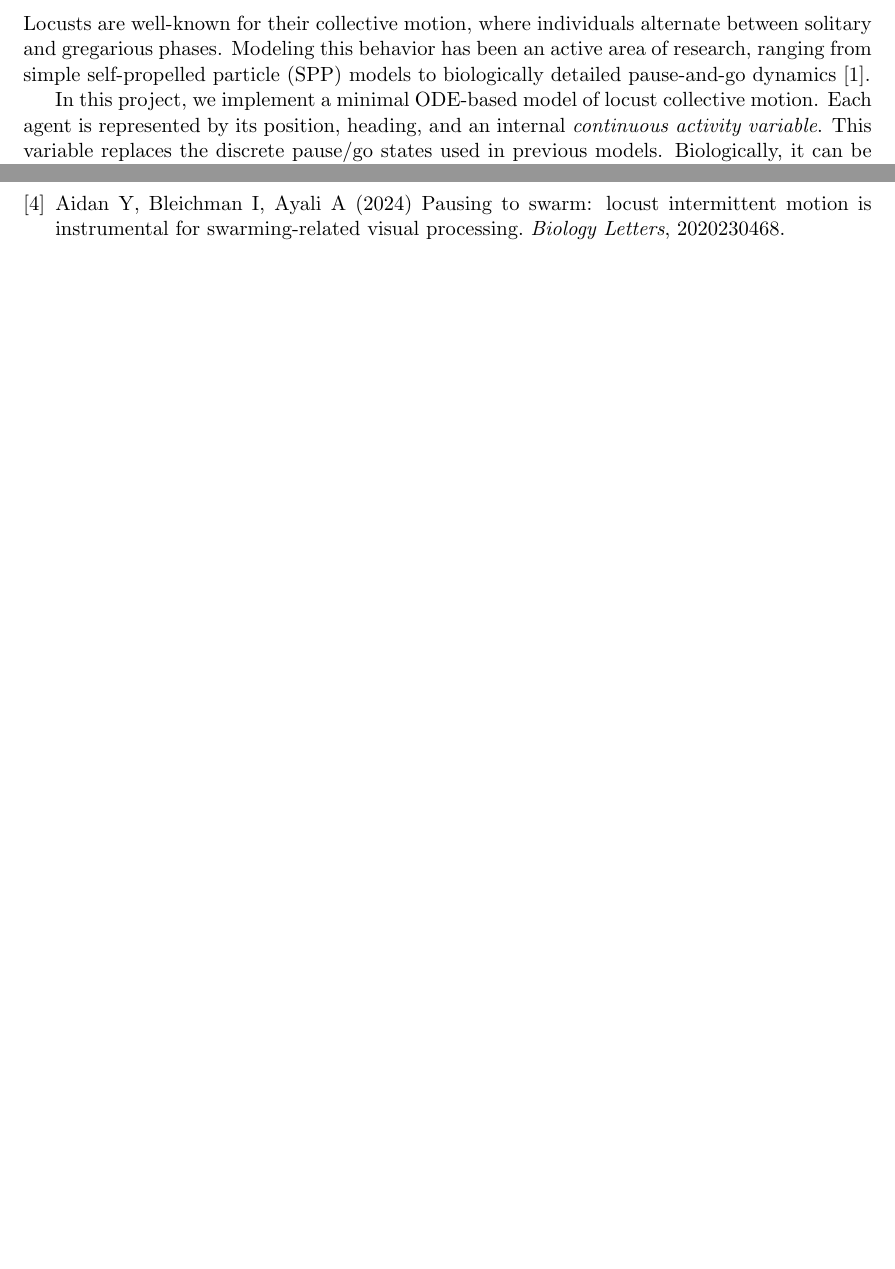
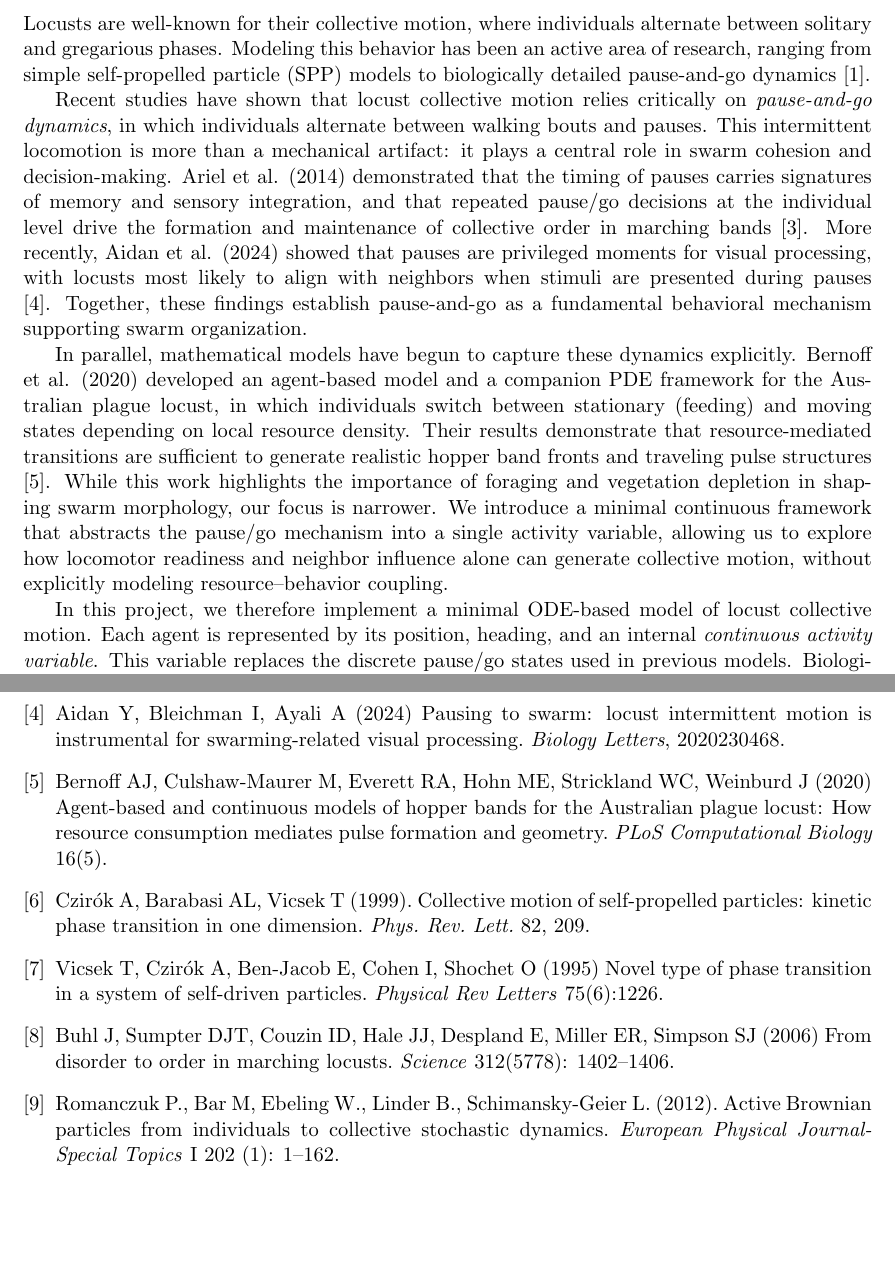
Before and after one commit to barjacobi/locust-modeling, a LaTeX document (report/main.tex): two parts of pages 1 and 5 of 5, joined at a grey line, cut so that both start at the same text, the shorter picture padded with empty space. Compiled offline with pdfLaTeX.

Commit message:
updated introduction and relation to models sections

```diff
--- a/report/main.tex
+++ b/report/main.tex
@@ -14,6 +14,10 @@
 
 Locusts are well-known for their collective motion, where individuals alternate between solitary and gregarious phases. Modeling this behavior has been an active area of research, ranging from simple self-propelled particle (SPP) models to biologically detailed pause-and-go dynamics \cite{ariel2015locust}.
 
-In this project, we implement a minimal ODE-based model of locust collective motion. Each agent is represented by its position, heading, and an internal \emph{continuous activity variable}. This variable replaces the discrete pause/go states used in previous models. Biologically, it can be interpreted as a measure of locomotor readiness: $a=0$ corresponds to being fully paused, $a=1$ to full walking, and intermediate values to gradual activation or partial movement. Such a representation is consistent with observations that locusts accelerate gradually and that their responsiveness to neighbors increases smoothly with group density.
+Recent studies have shown that locust collective motion relies critically on \emph{pause-and-go dynamics}, in which individuals alternate between walking bouts and pauses. This intermittent locomotion is more than a mechanical artifact: it plays a central role in swarm cohesion and decision-making. Ariel et al. (2014) demonstrated that the timing of pauses carries signatures of memory and sensory integration, and that repeated pause/go decisions at the individual level drive the formation and maintenance of collective order in marching bands \cite{ariel2014pausego}. More recently, Aidan et al. (2024) showed that pauses are privileged moments for visual processing, with locusts most likely to align with neighbors when stimuli are presented during pauses  \cite{aidan2024pausing}. Together, these findings establish pause-and-go as a fundamental behavioral mechanism supporting swarm organization.
+
+In parallel, mathematical models have begun to capture these dynamics explicitly. Bernoff et al. (2020) developed an agent-based model and a companion PDE framework for the Australian plague locust, in which individuals switch between stationary (feeding) and moving states depending on local resource density. Their results demonstrate that resource-mediated transitions are sufficient to generate realistic hopper band fronts and traveling pulse structures \cite{bernoff2020agentbased}. While this work highlights the importance of foraging and vegetation depletion in shaping swarm morphology, our focus is narrower. We introduce a minimal continuous framework that abstracts the pause/go mechanism into a single activity variable, allowing us to explore how locomotor readiness and neighbor influence alone can generate collective motion, without explicitly modeling resource--behavior coupling.
+
+In this project, we therefore implement a minimal ODE-based model of locust collective motion. Each agent is represented by its position, heading, and an internal \emph{continuous activity variable}. This variable replaces the discrete pause/go states used in previous models. Biologically, it can be interpreted as a measure of locomotor readiness: $a=0$ corresponds to being fully paused, $a=1$ to full walking, and intermediate values to gradual activation or partial movement. Such a representation is consistent with observations that locusts accelerate gradually and that their responsiveness to neighbors increases smoothly with group density.
 
 Our goals are to (i) situate the model in relation to existing work, (ii) clarify its assumptions and simplifications, (iii) define all parameters and variables with units, and (iv) evaluate robustness via parameter sweeps and heatmaps.
@@ -146,6 +166,16 @@ Fukuchi CA, Fukuchi RK, Duarte M. (2019). Effects of walking speed on gait biome
 Ariel G, Ophir Y, Levi S, Ben-Jacob E, Ayali A (2014) Individual Pause-and-Go Motion Is Instrumental to the Formation and Maintenance of Swarms of Marching Locust Nymphs. \emph{PLoS ONE} 9(7).
 \bibitem{aidan2024pausing}
 Aidan Y, Bleichman I, Ayali A (2024) Pausing to swarm: locust intermittent motion is instrumental for swarming-related visual processing. \emph{Biology Letters}, 2020230468.
+\bibitem{bernoff2020agentbased}
+Bernoff AJ, Culshaw-Maurer M, Everett RA, Hohn ME, Strickland WC, Weinburd J (2020) Agent-based and continuous models of hopper bands for the Australian plague locust: How resource consumption mediates pulse formation and geometry. \emph{PLoS Computational Biology} 16(5).
+\bibitem{czirok1999collective}
+Czirók A, Barabasi AL, Vicsek T (1999). Collective motion of self-propelled particles: kinetic phase transition in one dimension. \emph{Phys. Rev. Lett.} 82, 209.
+\bibitem{vicsek1995novel}
+Vicsek T, Czirók A, Ben-Jacob E, Cohen I, Shochet O (1995) Novel type of phase transition in a system of self-driven particles. \emph{Physical Rev Letters} 75(6):1226.
+\bibitem{buhl2006disorder}
+Buhl J, Sumpter DJT, Couzin ID, Hale JJ, Despland E, Miller ER, Simpson SJ (2006) From disorder to order in marching locusts. \emph{Science} 312(5778): 1402–1406.
+\bibitem{romanczuk2012active}
+Romanczuk P., Bar M, Ebeling W., Linder B., Schimansky-Geier L. (2012). Active Brownian particles from individuals to collective stochastic dynamics. \emph{European Physical Journal-Special Topics} I 202 (1): 1–162.
 \end{thebibliography}
 
 \end{document}
```
Also changed, not shown: report/main.tex (24 more changed lines).
